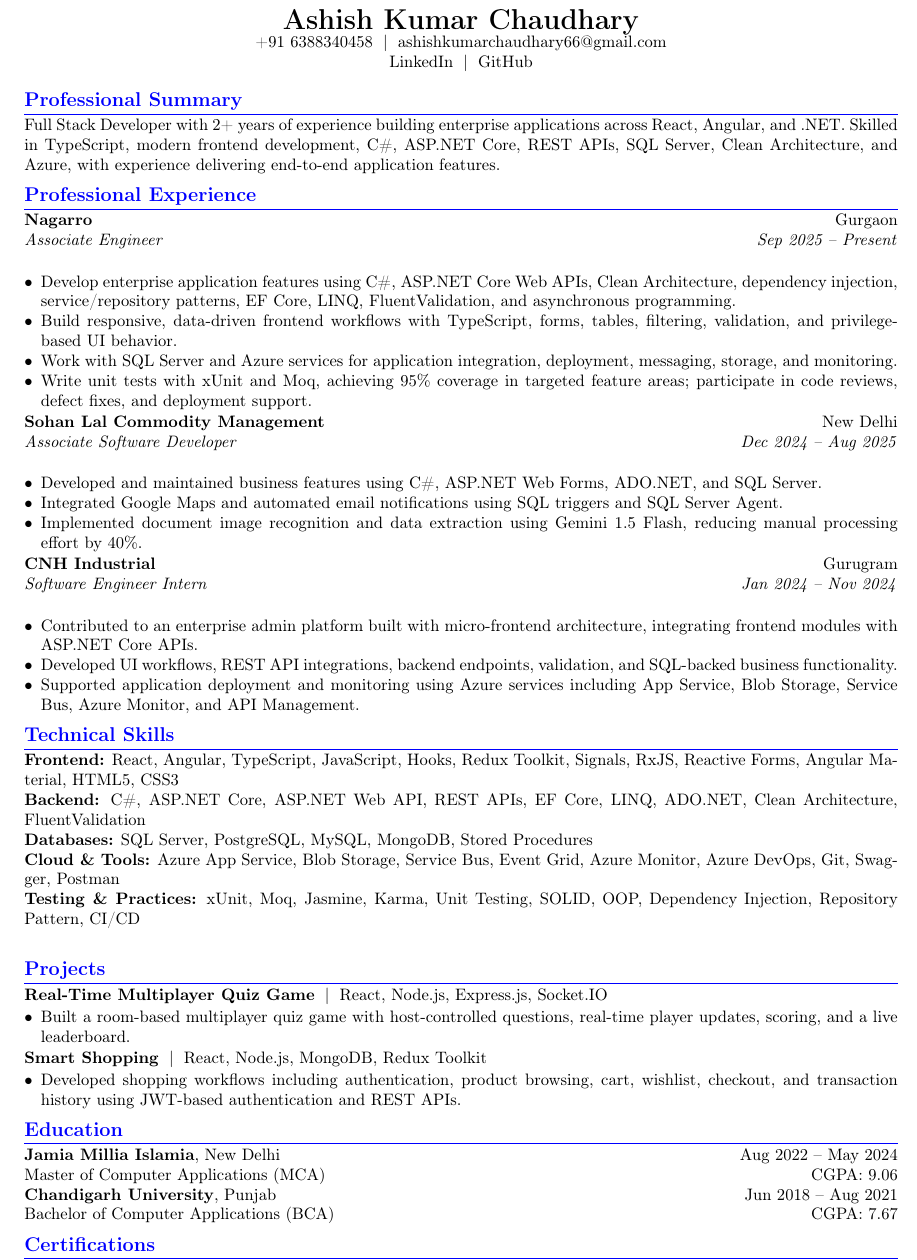
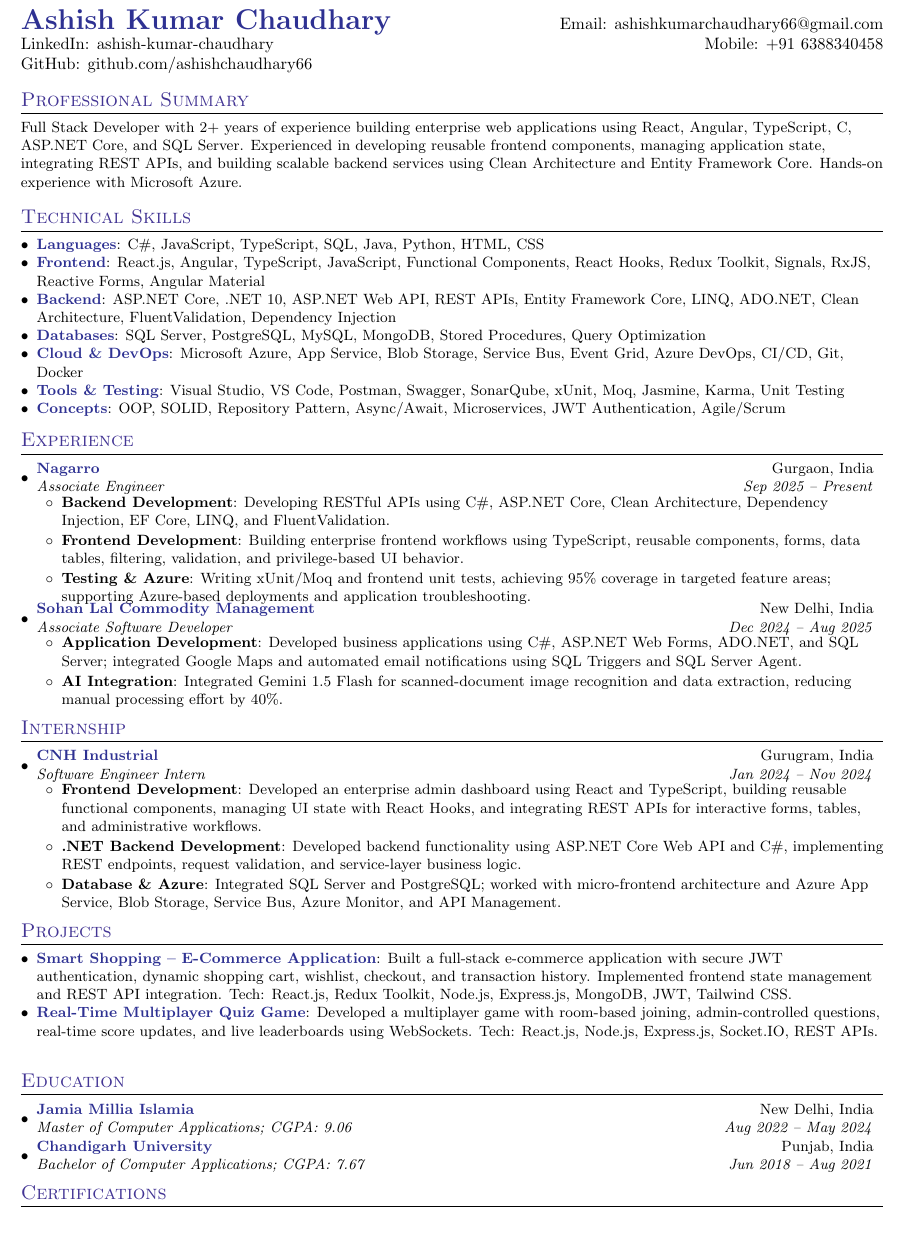
Before and after one commit to ashishchaudhary66/resume, a LaTeX CV (resumes/React_Angular_DotNet_FullStack.tex): part of the page, cut so that both start at the same text, the shorter picture padded with empty space. Compiled offline with pdfLaTeX.

Commit message:
refactor: align combined resume with requested LaTeX template

```diff
--- a/resumes/React_Angular_DotNet_FullStack.tex
+++ b/resumes/React_Angular_DotNet_FullStack.tex
@@ -16,2 +13,0 @@
-\newcommand{\resumeSubheading}[4]{\textbf{#1}\hfill #2\\\textit{#3}\hfill\textit{#4}\\}
-\newcommand{\skill}[2]{\textbf{#1:} #2\\}
@@ -18,51 +60,92 @@
 \begin{document}
-\begin{center}
-{\LARGE\textbf{Ashish Kumar Chaudhary}}\\[-1pt]
-+91 6388340458 \;|\; \href{mailto:ashishkumarchaudhary66@gmail.com}{ashishkumarchaudhary66@gmail.com}\\
-\href{https://www.linkedin.com/in/ashish-kumar-chaudhary-265408254/}{LinkedIn} \;|\;
-\href{https://github.com/ashishchaudhary66}{GitHub}
-\end{center}
-\section{Professional Summary}
-Full Stack Developer with 2+ years of experience building enterprise applications across React, Angular, and .NET. Skilled in TypeScript, modern frontend development, C\#, ASP.NET Core, REST APIs, SQL Server, Clean Architecture, and Azure, with experience delivering end-to-end application features.
-\section{Professional Experience}
-\resumeSubheading{Nagarro}{Gurgaon}{Associate Engineer}{Sep 2025 -- Present}
-\begin{itemize}
-\item Develop enterprise application features using C\#, ASP.NET Core Web APIs, Clean Architecture, dependency injection, service/repository patterns, EF Core, LINQ, FluentValidation, and asynchronous programming.
-\item Build responsive, data-driven frontend workflows with TypeScript, forms, tables, filtering, validation, and privilege-based UI behavior.
-\item Work with SQL Server and Azure services for application integration, deployment, messaging, storage, and monitoring.
-\item Write unit tests with xUnit and Moq, achieving 95\% coverage in targeted feature areas; participate in code reviews, defect fixes, and deployment support.
-\end{itemize}
-\resumeSubheading{Sohan Lal Commodity Management}{New Delhi}{Associate Software Developer}{Dec 2024 -- Aug 2025}
-\begin{itemize}
-\item Developed and maintained business features using C\#, ASP.NET Web Forms, ADO.NET, and SQL Server.
-\item Integrated Google Maps and automated email notifications using SQL triggers and SQL Server Agent.
-\item Implemented document image recognition and data extraction using Gemini 1.5 Flash, reducing manual processing effort by 40\%.
-\end{itemize}
-\resumeSubheading{CNH Industrial}{Gurugram}{Software Engineer Intern}{Jan 2024 -- Nov 2024}
-\begin{itemize}
-\item Contributed to an enterprise admin platform built with micro-frontend architecture, integrating frontend modules with ASP.NET Core APIs.
-\item Developed UI workflows, REST API integrations, backend endpoints, validation, and SQL-backed business functionality.
-\item Supported application deployment and monitoring using Azure services including App Service, Blob Storage, Service Bus, Azure Monitor, and API Management.
-\end{itemize}
-\section{Technical Skills}
-\skill{Frontend}{React, Angular, TypeScript, JavaScript, Hooks, Redux Toolkit, Signals, RxJS, Reactive Forms, Angular Material, HTML5, CSS3}
-\skill{Backend}{C\#, ASP.NET Core, ASP.NET Web API, REST APIs, EF Core, LINQ, ADO.NET, Clean Architecture, FluentValidation}
-\skill{Databases}{SQL Server, PostgreSQL, MySQL, MongoDB, Stored Procedures}
-\skill{Cloud \& Tools}{Azure App Service, Blob Storage, Service Bus, Event Grid, Azure Monitor, Azure DevOps, Git, Swagger, Postman}
-\skill{Testing \& Practices}{xUnit, Moq, Jasmine, Karma, Unit Testing, SOLID, OOP, Dependency Injection, Repository Pattern, CI/CD}
-\section{Projects}
-\textbf{Real-Time Multiplayer Quiz Game} \;|\; React, Node.js, Express.js, Socket.IO
-\begin{itemize}
-\item Built a room-based multiplayer quiz game with host-controlled questions, real-time player updates, scoring, and a live leaderboard.
-\end{itemize}
-\textbf{Smart Shopping} \;|\; React, Node.js, MongoDB, Redux Toolkit
-\begin{itemize}
-\item Developed shopping workflows including authentication, product browsing, cart, wishlist, checkout, and transaction history using JWT-based authentication and REST APIs.
-\end{itemize}
-\section{Education}
-\textbf{Jamia Millia Islamia}, New Delhi \hfill Aug 2022 -- May 2024\\
-Master of Computer Applications (MCA) \hfill CGPA: 9.06\\
-\textbf{Chandigarh University}, Punjab \hfill Jun 2018 -- Aug 2021\\
-Bachelor of Computer Applications (BCA) \hfill CGPA: 7.67
-\section{Certifications}
-Microsoft Certified: Azure Fundamentals (Oct 2024) \;|\; DSA with Java, Apna College (Dec 2023)
+
+%----------HEADING-----------------
+\begin{tabular*}{\textwidth}{l@{\extracolsep{\fill}}r}
+  \textbf{{\LARGE \color{Blue} Ashish Kumar Chaudhary}} &
+  Email: \href{mailto:ashishkumarchaudhary66@gmail.com}{ashishkumarchaudhary66@gmail.com} \\
+  \href{https://www.linkedin.com/in/ashish-kumar-chaudhary-265408254/}{LinkedIn: ashish-kumar-chaudhary} &
+  Mobile: +91 6388340458 \\
+  \href{https://github.com/ashishchaudhary66}{GitHub: github.com/ashishchaudhary66} &
+\end{tabular*}
+
+%-----------SUMMARY-----------------
+\section{\color{BlueViolet} Professional Summary}
+\small{Full Stack Developer with 2+ years of experience building enterprise web applications using React, Angular, TypeScript, C#, ASP.NET Core, and SQL Server. Experienced in developing reusable frontend components, managing application state, integrating REST APIs, and building scalable backend services using Clean Architecture and Entity Framework Core. Hands-on experience with Microsoft Azure.}
+
+%-----------SKILLS-----------------
+\section{\color{BlueViolet} Technical Skills}
+\resumeSubHeadingListStart
+\resumeSubItem{\color{Blue} Languages}{C\#, JavaScript, TypeScript, SQL, Java, Python, HTML, CSS}
+\resumeSubItem{\color{Blue} Frontend}{React.js, Angular, TypeScript, JavaScript, Functional Components, React Hooks, Redux Toolkit, Signals, RxJS, Reactive Forms, Angular Material}
+\resumeSubItem{\color{Blue} Backend}{ASP.NET Core, .NET 10, ASP.NET Web API, REST APIs, Entity Framework Core, LINQ, ADO.NET, Clean Architecture, FluentValidation, Dependency Injection}
+\resumeSubItem{\color{Blue} Databases}{SQL Server, PostgreSQL, MySQL, MongoDB, Stored Procedures, Query Optimization}
+\resumeSubItem{\color{Blue} Cloud \& DevOps}{Microsoft Azure, App Service, Blob Storage, Service Bus, Event Grid, Azure DevOps, CI/CD, Git, Docker}
+\resumeSubItem{\color{Blue} Tools \& Testing}{Visual Studio, VS Code, Postman, Swagger, SonarQube, xUnit, Moq, Jasmine, Karma, Unit Testing}
+\resumeSubItem{\color{Blue} Concepts}{OOP, SOLID, Repository Pattern, Async/Await, Microservices, JWT Authentication, Agile/Scrum}
+\resumeSubHeadingListEnd
+
+%-----------EXPERIENCE-----------------
+\section{\color{BlueViolet} Experience}
+\resumeSubHeadingListStart
+
+\resumeSubheading
+{\color{Blue} Nagarro}{Gurgaon, India}
+{Associate Engineer}{Sep 2025 -- Present}
+\resumeItemListStart
+\resumeItem{Backend Development}
+{Developing RESTful APIs using C\#, ASP.NET Core, Clean Architecture, Dependency Injection, EF Core, LINQ, and FluentValidation.}
+\resumeItem{Frontend Development}
+{Building enterprise frontend workflows using TypeScript, reusable components, forms, data tables, filtering, validation, and privilege-based UI behavior.}
+\resumeItem{Testing \& Azure}
+{Writing xUnit/Moq and frontend unit tests, achieving 95\% coverage in targeted feature areas; supporting Azure-based deployments and application troubleshooting.}
+\resumeItemListEnd
+
+\resumeSubheading
+{\color{Blue} Sohan Lal Commodity Management}{New Delhi, India}
+{Associate Software Developer}{Dec 2024 -- Aug 2025}
+\resumeItemListStart
+\resumeItem{Application Development}
+{Developed business applications using C\#, ASP.NET Web Forms, ADO.NET, and SQL Server; integrated Google Maps and automated email notifications using SQL Triggers and SQL Server Agent.}
+\resumeItem{AI Integration}
+{Integrated Gemini 1.5 Flash for scanned-document image recognition and data extraction, reducing manual processing effort by 40\%.}
+\resumeItemListEnd
+\resumeSubHeadingListEnd
+
+%-----------INTERNSHIP-----------------
+\section{\color{BlueViolet} Internship}
+\resumeSubHeadingListStart
+\resumeSubheading
+{\color{Blue} CNH Industrial}{Gurugram, India}
+{Software Engineer Intern}{Jan 2024 -- Nov 2024}
+\resumeItemListStart
+\resumeItem{Frontend Development}
+{Developed an enterprise admin dashboard using React and TypeScript, building reusable functional components, managing UI state with React Hooks, and integrating REST APIs for interactive forms, tables, and administrative workflows.}
+\resumeItem{.NET Backend Development}
+{Developed backend functionality using ASP.NET Core Web API and C\#, implementing REST endpoints, request validation, and service-layer business logic.}
+\resumeItem{Database \& Azure}
+{Integrated SQL Server and PostgreSQL; worked with micro-frontend architecture and Azure App Service, Blob Storage, Service Bus, Azure Monitor, and API Management.}
+\resumeItemListEnd
+\resumeSubHeadingListEnd
+
+%-----------PROJECTS-----------------
+\section{\color{BlueViolet} Projects}
+\resumeSubHeadingListStart
+\resumeSubItem{\color{Blue} Smart Shopping -- E-Commerce Application}
+{Built a full-stack e-commerce application with secure JWT authentication, dynamic shopping cart, wishlist, checkout, and transaction history. Implemented frontend state management and REST API integration. Tech: React.js, Redux Toolkit, Node.js, Express.js, MongoDB, JWT, Tailwind CSS.}
+\resumeSubItem{\color{Blue} Real-Time Multiplayer Quiz Game}
+{Developed a multiplayer game with room-based joining, admin-controlled questions, real-time score updates, and live leaderboards using WebSockets. Tech: React.js, Node.js, Express.js, Socket.IO, REST APIs.}
+\resumeSubHeadingListEnd
+
+%-----------EDUCATION-----------------
+\section{\color{BlueViolet} Education}
+\resumeSubHeadingListStart
+\resumeSubheading
+{\color{Blue} Jamia Millia Islamia}{New Delhi, India}
+{Master of Computer Applications; CGPA: 9.06}{Aug 2022 -- May 2024}
+\resumeSubheading
+{\color{Blue} Chandigarh University}{Punjab, India}
+{Bachelor of Computer Applications; CGPA: 7.67}{Jun 2018 -- Aug 2021}
+\resumeSubHeadingListEnd
+
+%-----------CERTIFICATIONS-----------------
+\section{\color{BlueViolet} Certifications}
```
Also changed, not shown: resumes/React_Angular_DotNet_FullStack.tex (73 more changed lines).
